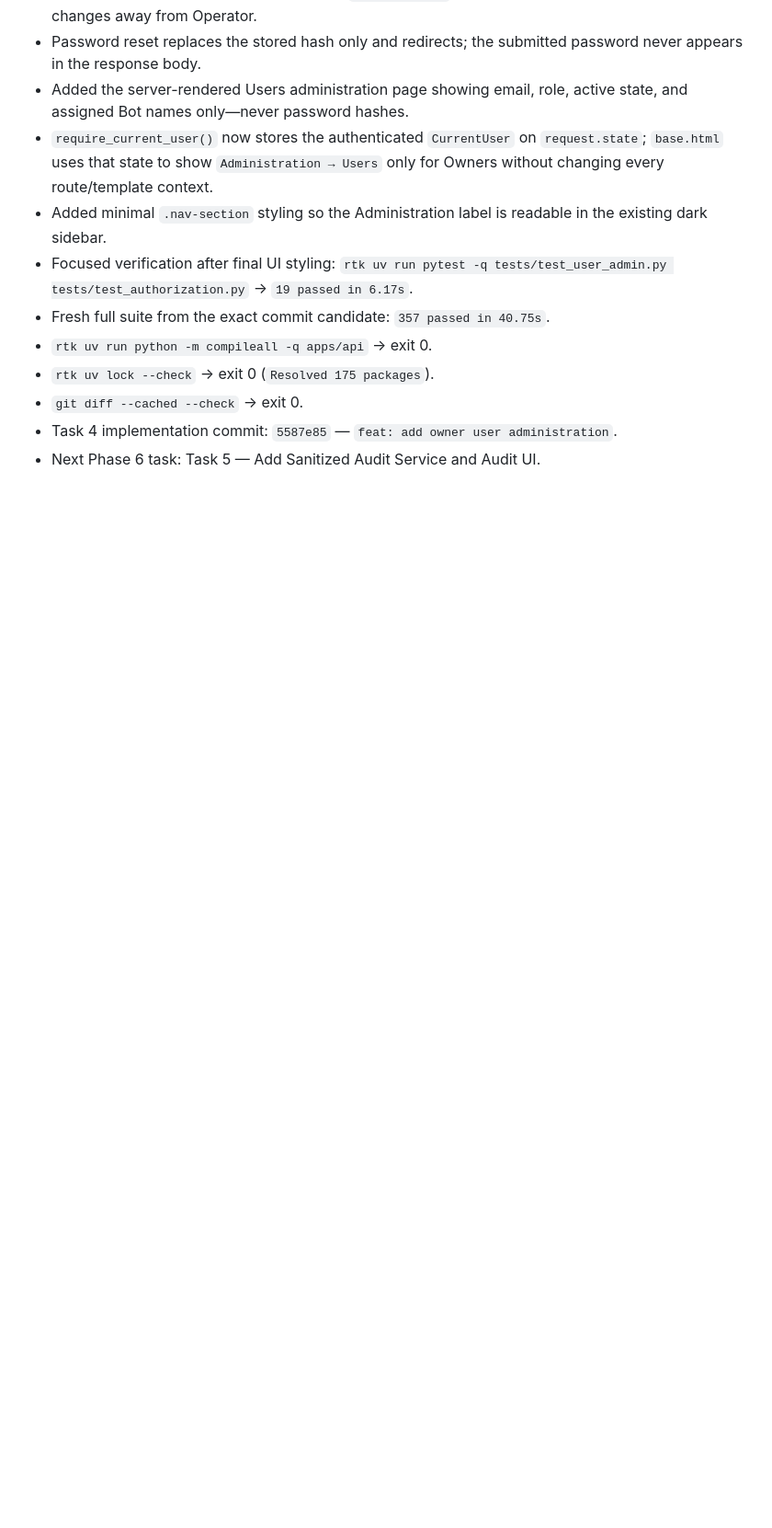
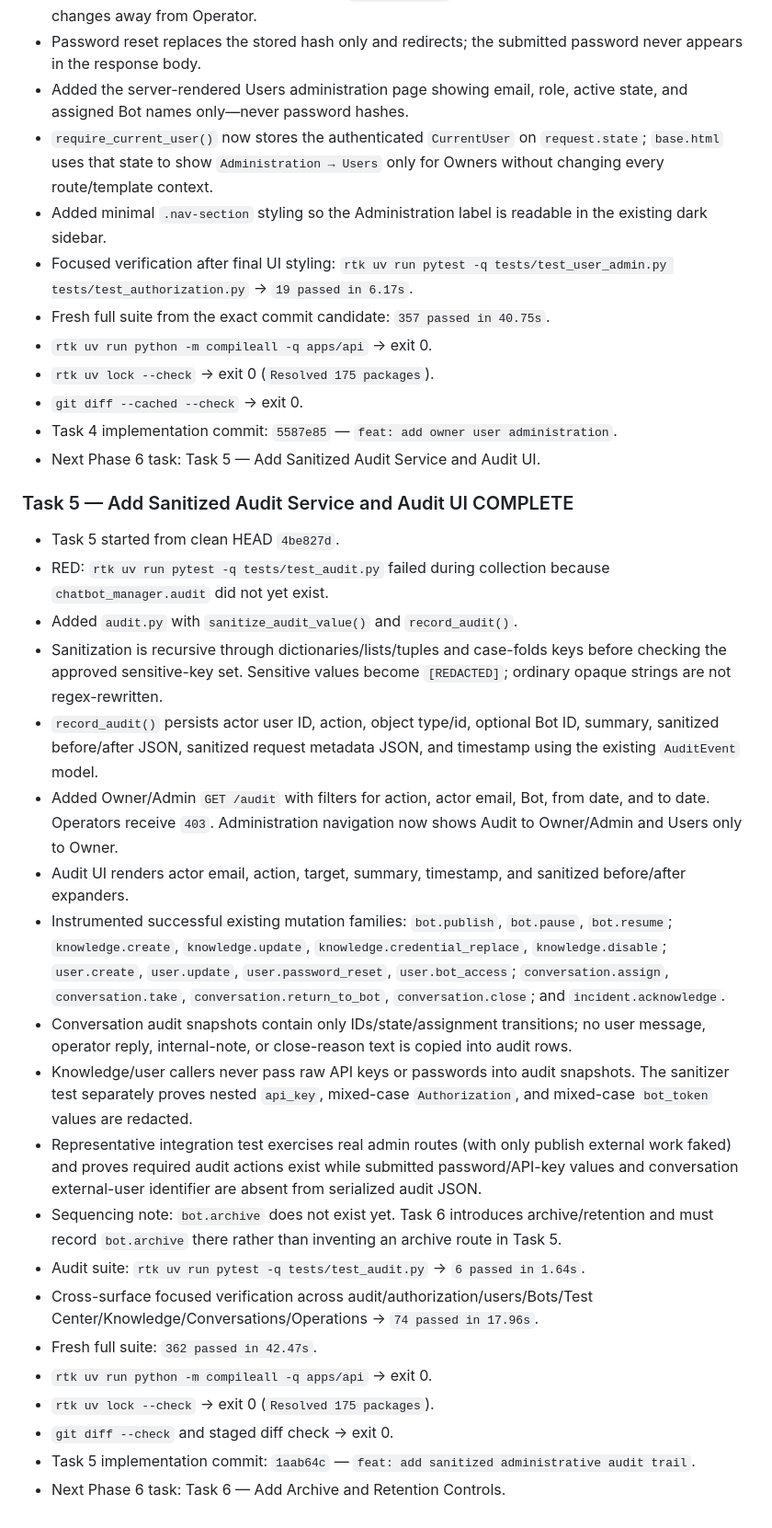
Before and after one commit to srikaewa/CIFSChatRAGAnything, a Markdown page: HANDOFF.md, the part around the change. Shown at 92% size. Drawn GitHub-style; blank space fills up the shorter version.

Commit message:
docs: update phase 6 task 5 handoff

```diff
--- a/HANDOFF.md
+++ b/HANDOFF.md
@@ -727,3 +727,26 @@ Phase 1 implementation and verification are complete in `.worktrees/agent-0e3daf
 - `git diff --cached --check` -> exit 0.
 - Task 4 implementation commit: `5587e85` — `feat: add owner user administration`.
 - Next Phase 6 task: Task 5 — Add Sanitized Audit Service and Audit UI.
+
+### Task 5 — Add Sanitized Audit Service and Audit UI COMPLETE
+
+- Task 5 started from clean HEAD `4be827d`.
+- RED: `rtk uv run pytest -q tests/test_audit.py` failed during collection because `chatbot_manager.audit` did not yet exist.
+- Added `audit.py` with `sanitize_audit_value()` and `record_audit()`.
+- Sanitization is recursive through dictionaries/lists/tuples and case-folds keys before checking the approved sensitive-key set. Sensitive values become `[REDACTED]`; ordinary opaque strings are not regex-rewritten.
+- `record_audit()` persists actor user ID, action, object type/id, optional Bot ID, summary, sanitized before/after JSON, sanitized request metadata JSON, and timestamp using the existing `AuditEvent` model.
+- Added Owner/Admin `GET /audit` with filters for action, actor email, Bot, from date, and to date. Operators receive `403`. Administration navigation now shows Audit to Owner/Admin and Users only to Owner.
+- Audit UI renders actor email, action, target, summary, timestamp, and sanitized before/after expanders.
+- Instrumented successful existing mutation families: `bot.publish`, `bot.pause`, `bot.resume`; `knowledge.create`, `knowledge.update`, `knowledge.credential_replace`, `knowledge.disable`; `user.create`, `user.update`, `user.password_reset`, `user.bot_access`; `conversation.assign`, `conversation.take`, `conversation.return_to_bot`, `conversation.close`; and `incident.acknowledge`.
+- Conversation audit snapshots contain only IDs/state/assignment transitions; no user message, operator reply, internal-note, or close-reason text is copied into audit rows.
+- Knowledge/user callers never pass raw API keys or passwords into audit snapshots. The sanitizer test separately proves nested `api_key`, mixed-case `Authorization`, and mixed-case `bot_token` values are redacted.
+- Representative integration test exercises real admin routes (with only publish external work faked) and proves required audit actions exist while submitted password/API-key values and conversation external-user identifier are absent from serialized audit JSON.
+- Sequencing note: `bot.archive` does not exist yet. Task 6 introduces archive/retention and must record `bot.archive` there rather than inventing an archive route in Task 5.
+- Audit suite: `rtk uv run pytest -q tests/test_audit.py` -> `6 passed in 1.64s`.
+- Cross-surface focused verification across audit/authorization/users/Bots/Test Center/Knowledge/Conversations/Operations -> `74 passed in 17.96s`.
+- Fresh full suite: `362 passed in 42.47s`.
+- `rtk uv run python -m compileall -q apps/api` -> exit 0.
+- `rtk uv lock --check` -> exit 0 (`Resolved 175 packages`).
+- `git diff --check` and staged diff check -> exit 0.
+- Task 5 implementation commit: `1aab64c` — `feat: add sanitized administrative audit trail`.
+- Next Phase 6 task: Task 6 — Add Archive and Retention Controls.
```
